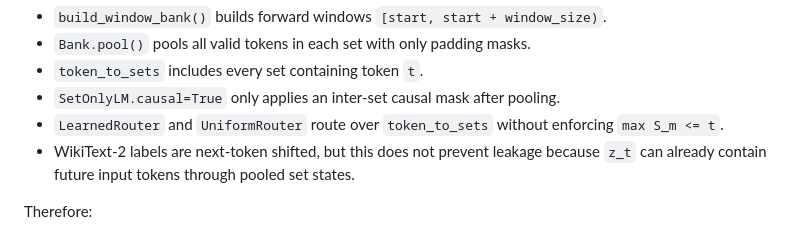
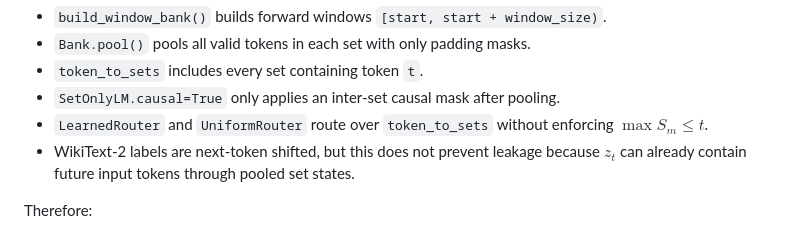
Before and after one commit to iarroyof/set-attention, a Markdown page: Context For Revision Agent after NeurIPS2026 LLM feedback.md, the part around one of its changes. Drawn GitHub-style.

Commit message:
Fix revision context math rendering

```diff
--- a/Context For Revision Agent after NeurIPS2026 LLM feedback.md
+++ b/Context For Revision Agent after NeurIPS2026 LLM feedback.md
@@ -33,8 +33,8 @@ Current behavior:
 - `Bank.pool()` pools all valid tokens in each set with only padding masks.
 - `token_to_sets` includes every set containing token `t`.
 - `SetOnlyLM.causal=True` only applies an inter-set causal mask after pooling.
-- `LearnedRouter` and `UniformRouter` route over `token_to_sets` without enforcing `max S_m <= t`.
-- WikiText-2 labels are next-token shifted, but this does not prevent leakage because `z_t` can already contain future input tokens through pooled set states.
+- `LearnedRouter` and `UniformRouter` route over `token_to_sets` without enforcing $\max S_m \le t$.
+- WikiText-2 labels are next-token shifted, but this does not prevent leakage because $z_t$ can already contain future input tokens through pooled set states.
 
 Therefore:
 - Current AR LM perplexity claims are not causally valid.
```
Also changed, not shown: other parts of Context For Revision Agent after NeurIPS2026 LLM feedback.md (+8 -8 lines).
